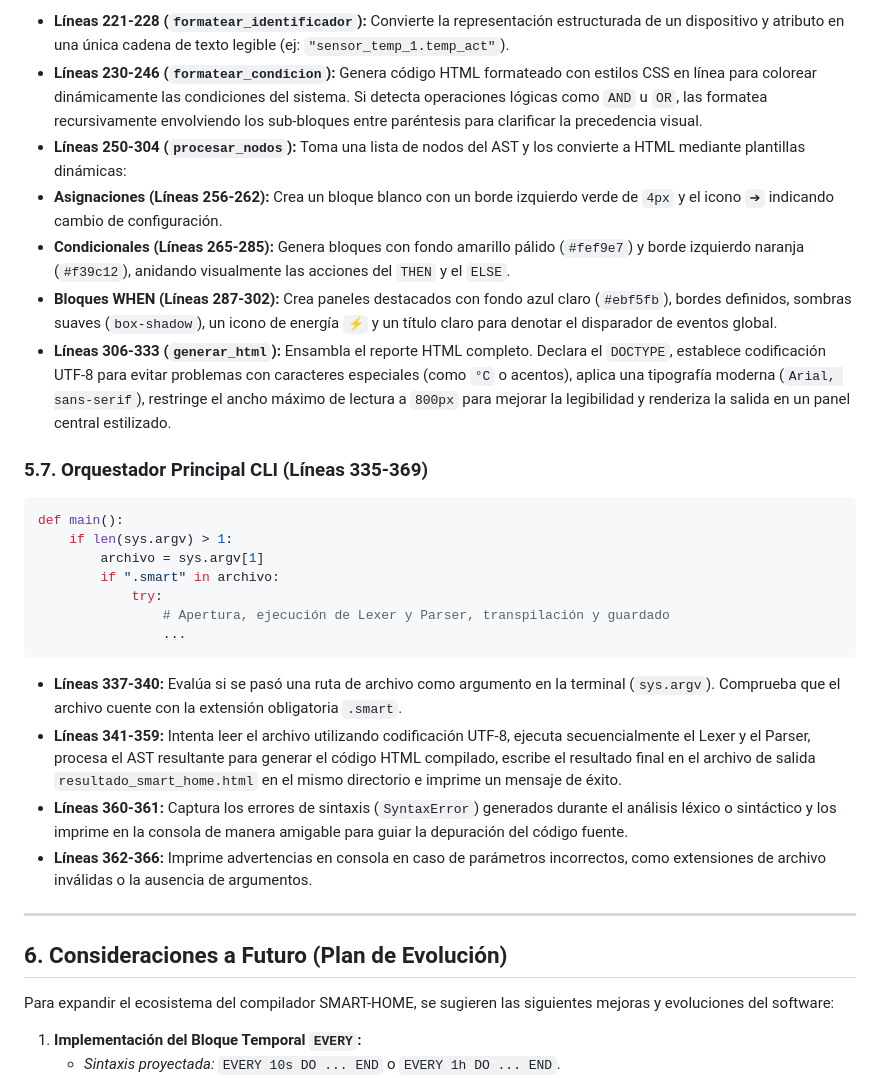
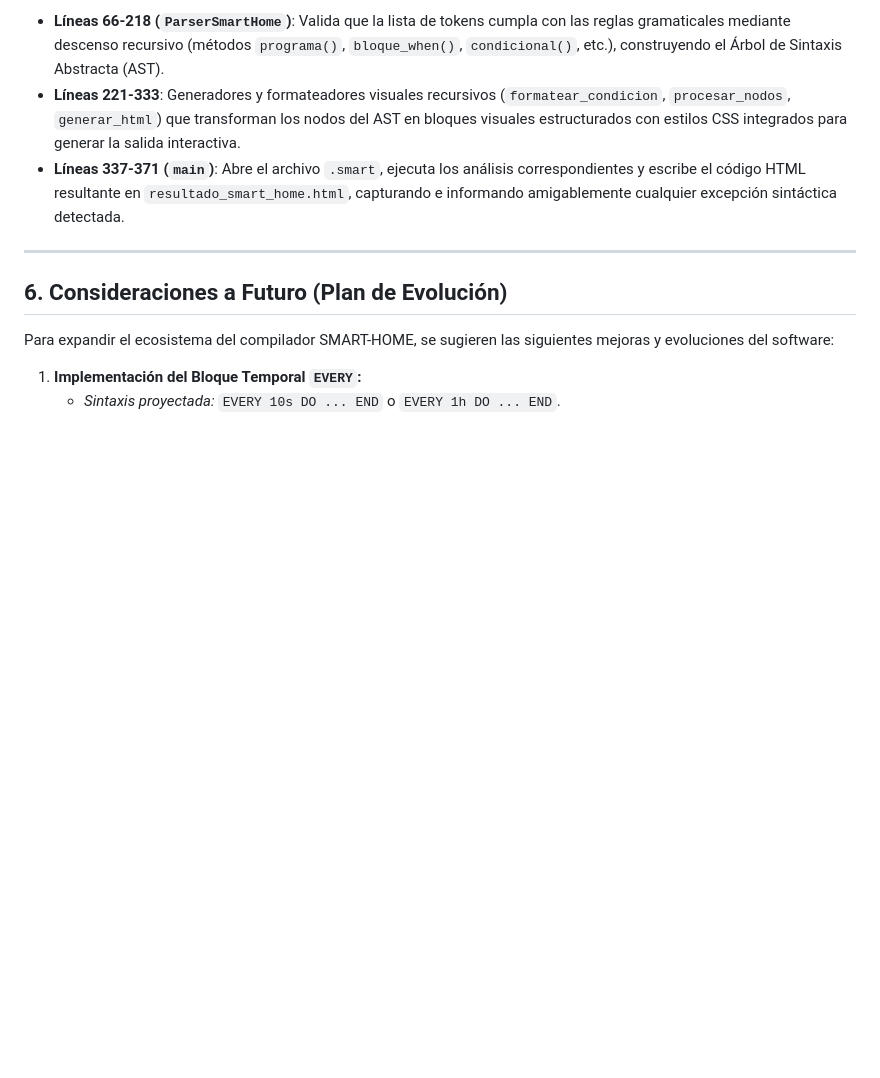
Before and after one commit to lukitaz-r/ssl, a Markdown page: README.md, the part around one of its changes. Drawn GitHub-style; blank space fills up the shorter version.

````diff
--- a/README.md
+++ b/README.md
@@ -270,28 +287,7 @@ class ParserSmartHome:
 
-* **Líneas 221-228 (`formatear_identificador`):** Convierte la representación estructurada de un dispositivo y atributo en una única cadena de texto legible (ej: `"sensor_temp_1.temp_act"`).
-* **Líneas 230-246 (`formatear_condicion`):** Genera código HTML formateado con estilos CSS en línea para colorear dinámicamente las condiciones del sistema. Si detecta operaciones lógicas como `AND` u `OR`, las formatea recursivamente envolviendo los sub-bloques entre paréntesis para clarificar la precedencia visual.
-* **Líneas 250-304 (`procesar_nodos`):** Toma una lista de nodos del AST y los convierte a HTML mediante plantillas dinámicas:
-* **Asignaciones (Líneas 256-262):** Crea un bloque blanco con un borde izquierdo verde de `4px` y el icono `➔` indicando cambio de configuración.
-* **Condicionales (Líneas 265-285):** Genera bloques con fondo amarillo pálido (`#fef9e7`) y borde izquierdo naranja (`#f39c12`), anidando visualmente las acciones del `THEN` y el `ELSE`.
-* **Bloques WHEN (Líneas 287-302):** Crea paneles destacados con fondo azul claro (`#ebf5fb`), bordes definidos, sombras suaves (`box-shadow`), un icono de energía `⚡` y un título claro para denotar el disparador de eventos global.
-* **Líneas 306-333 (`generar_html`):** Ensambla el reporte HTML completo. Declara el `DOCTYPE`, establece codificación UTF-8 para evitar problemas con caracteres especiales (como `°C` o acentos), aplica una tipografía moderna (`Arial, sans-serif`), restringe el ancho máximo de lectura a `800px` para mejorar la legibilidad y renderiza la salida en un panel central estilizado.
-
-### 5.7. Orquestador Principal CLI (Líneas 335-369)
-
-```python
-def main():
-    if len(sys.argv) > 1:
-        archivo = sys.argv[1]
-        if ".smart" in archivo:
-            try:
-                # Apertura, ejecución de Lexer y Parser, transpilación y guardado
-                ...
-```
-
-* **Líneas 337-340:** Evalúa si se pasó una ruta de archivo como argumento en la terminal (`sys.argv`). Comprueba que el archivo cuente con la extensión obligatoria `.smart`.
-* **Líneas 341-359:** Intenta leer el archivo utilizando codificación UTF-8, ejecuta secuencialmente el Lexer y el Parser, procesa el AST resultante para generar el código HTML compilado, escribe el resultado final en el archivo de salida `resultado_smart_home.html` en el mismo directorio e imprime un mensaje de éxito.
-* **Líneas 360-361:** Captura los errores de sintaxis (`SyntaxError`) generados durante el análisis léxico o sintáctico y los imprime en la consola de manera amigable para guiar la depuración del código fuente.
-* **Líneas 362-366:** Imprime advertencias en consola en caso de parámetros incorrectos, como extensiones de archivo inválidas o la ausencia de argumentos.
+* **Líneas 66-218 (`ParserSmartHome`)**: Valida que la lista de tokens cumpla con las reglas gramaticales mediante descenso recursivo (métodos `programa()`, `bloque_when()`, `condicional()`, etc.), construyendo el Árbol de Sintaxis Abstracta (AST).
+* **Líneas 221-333**: Generadores y formateadores visuales recursivos (`formatear_condicion`, `procesar_nodos`, `generar_html`) que transforman los nodos del AST en bloques visuales estructurados con estilos CSS integrados para generar la salida interactiva.
+* **Líneas 337-371 (`main`)**: Abre el archivo `.smart`, ejecuta los análisis correspondientes y escribe el código HTML resultante en `resultado_smart_home.html`, capturando e informando amigablemente cualquier excepción sintáctica detectada.
 
 ---
 
````
Also changed, not shown: other parts of README.md (+125 -139 lines).
